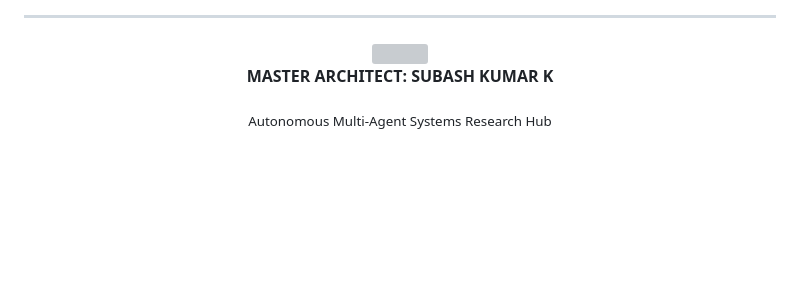
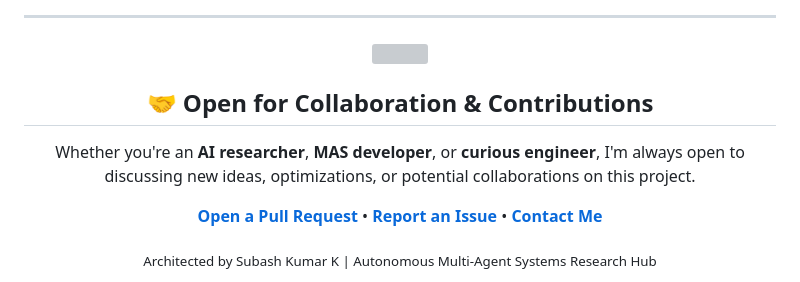
Before and after one commit to SubashSK777/Multi-Agent-AI, a Markdown page: README.md, the part around the change. Drawn GitHub-style; blank space fills up the shorter version; grey boxes are pictures that could not be loaded.

Commit message:
Docs: Update footer to invite contributions and collaboration

```diff
--- a/README.md
+++ b/README.md
@@ -95,6 +95,12 @@ python -m http.server 8000
 
 <div align="center">
   <img src="https://capsule-render.vercel.app/api?type=waving&color=gradient&height=100&section=footer" width="100%" />
-  <p><b>MASTER ARCHITECT: SUBASH KUMAR K</b></p>
-  <sub>Autonomous Multi-Agent Systems Research Hub</sub>
+  <h2>🤝 Open for Collaboration & Contributions</h2>
+  <p>Whether you're an <b>AI researcher</b>, <b>MAS developer</b>, or <b>curious engineer</b>, I'm always open to discussing new ideas, optimizations, or potential collaborations on this project.</p>
+  <p>
+    <a href="https://github.com/SubashSK777/Multi-Agent-AI/pulls"><b>Open a Pull Request</b></a> •
+    <a href="https://github.com/SubashSK777/Multi-Agent-AI/issues"><b>Report an Issue</b></a> •
+    <a href="mailto:subashsk11831@gmail.com"><b>Contact Me</b></a>
+  </p>
+  <sub>Architected by Subash Kumar K | Autonomous Multi-Agent Systems Research Hub</sub>
 </div>
```
